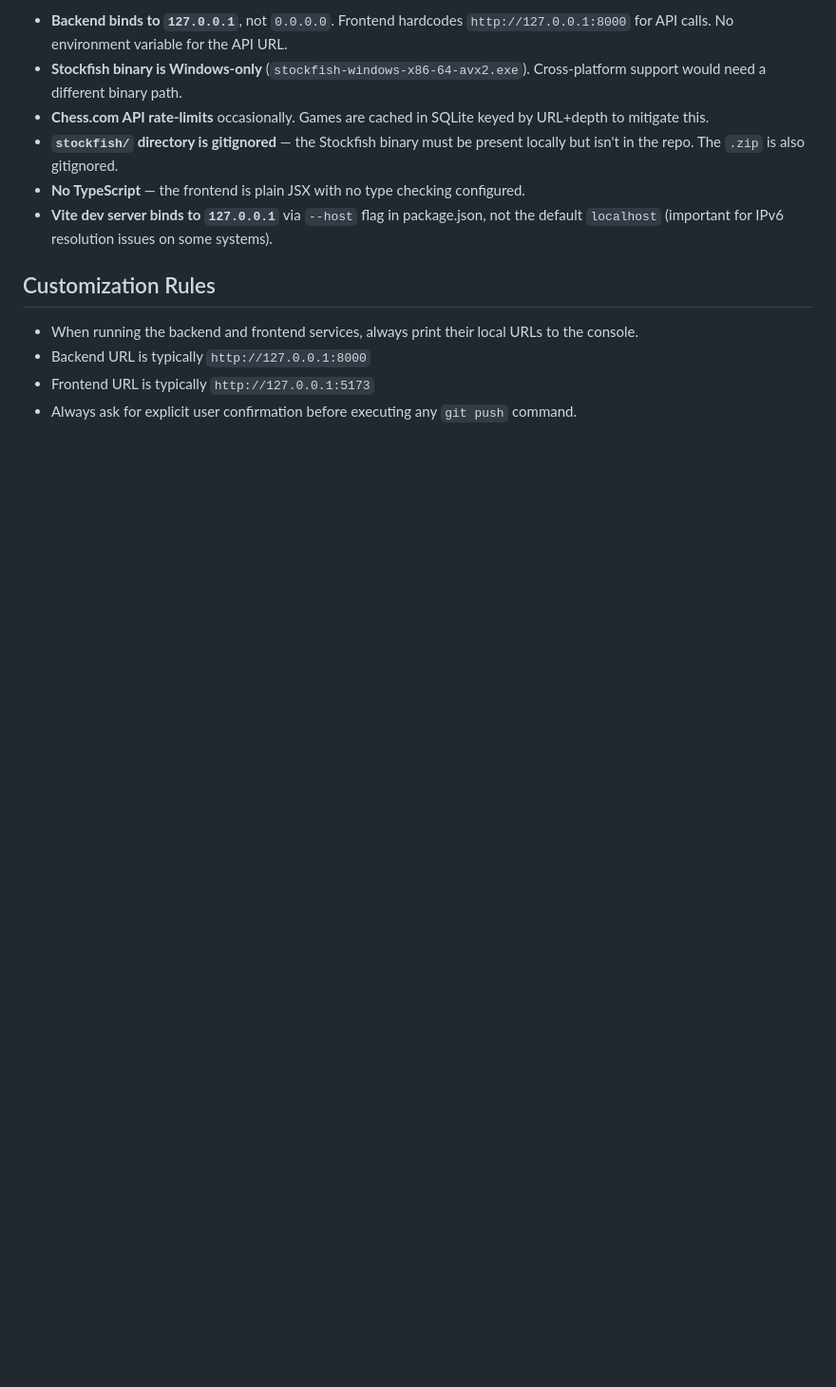
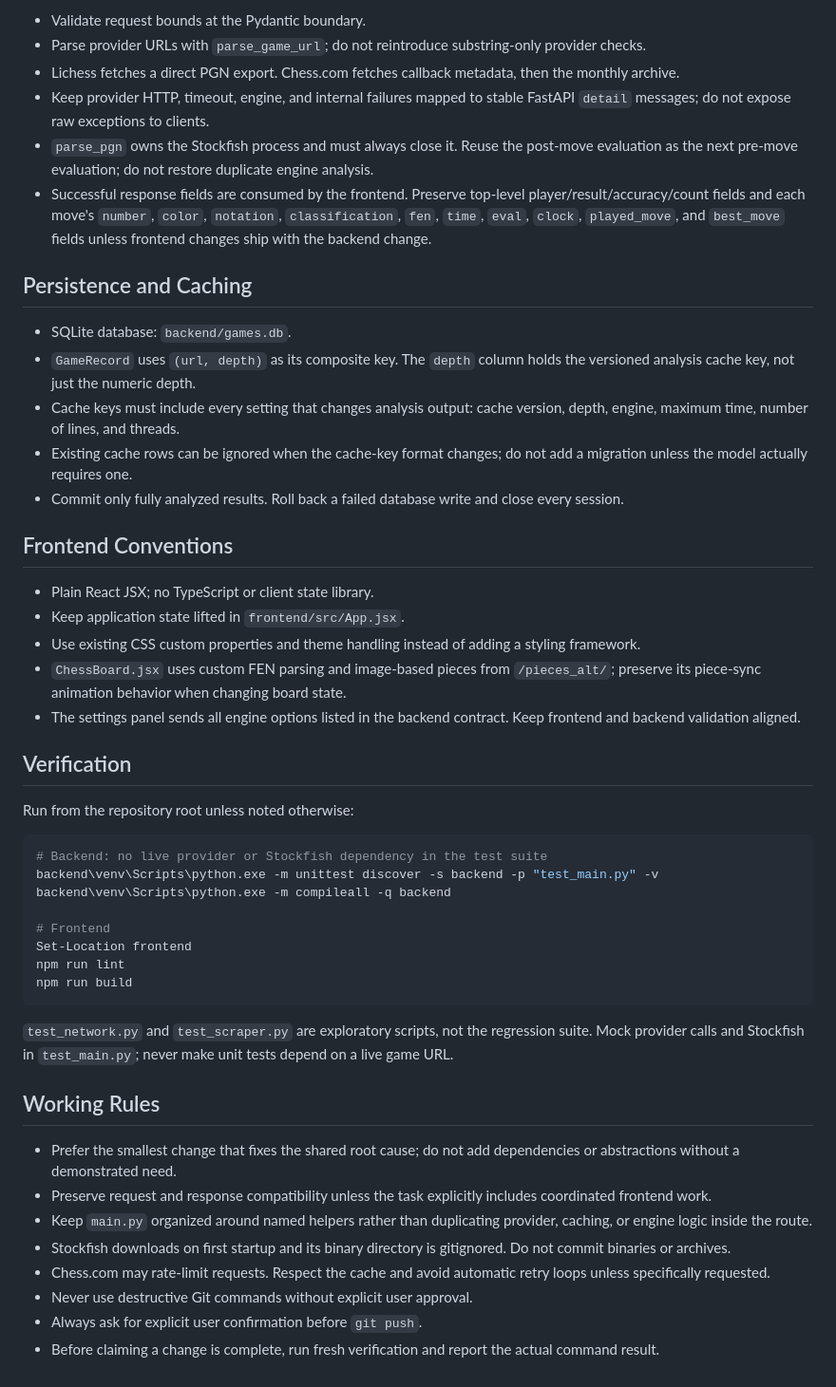
Before and after one commit to mrprohack/chess_rev, a Markdown page: AGENTS.md, the part around one of its changes. Shown at 95% size. Rendered like a GitHub page; blank space fills up the shorter version.

Commit message:
docs: rename and restructure AGENTS.md with updated project map, API contract, and development guidelines

````diff
--- a/AGENTS.md
+++ b/AGENTS.md
@@ -63,14 +75,51 @@ No test framework is configured. Backend has `test_network.py` and `test_scraper
 
-- **Backend binds to `127.0.0.1`**, not `0.0.0.0`. Frontend hardcodes `http://127.0.0.1:8000` for API calls. No environment variable for the API URL.
-- **Stockfish binary is Windows-only** (`stockfish-windows-x86-64-avx2.exe`). Cross-platform support would need a different binary path.
-- **Chess.com API rate-limits** occasionally. Games are cached in SQLite keyed by URL+depth to mitigate this.
-- **`stockfish/` directory is gitignored** — the Stockfish binary must be present locally but isn't in the repo. The `.zip` is also gitignored.
-- **No TypeScript** — the frontend is plain JSX with no type checking configured.
-- **Vite dev server binds to `127.0.0.1`** via `--host` flag in package.json, not the default `localhost` (important for IPv6 resolution issues on some systems).
+- Validate request bounds at the Pydantic boundary.
+- Parse provider URLs with `parse_game_url`; do not reintroduce substring-only provider checks.
+- Lichess fetches a direct PGN export. Chess.com fetches callback metadata, then the monthly archive.
+- Keep provider HTTP, timeout, engine, and internal failures mapped to stable FastAPI `detail` messages; do not expose raw exceptions to clients.
+- `parse_pgn` owns the Stockfish process and must always close it. Reuse the post-move evaluation as the next pre-move evaluation; do not restore duplicate engine analysis.
+- Successful response fields are consumed by the frontend. Preserve top-level player/result/accuracy/count fields and each move's `number`, `color`, `notation`, `classification`, `fen`, `time`, `eval`, `clock`, `played_move`, and `best_move` fields unless frontend changes ship with the backend change.
 
-## Customization Rules
+## Persistence and Caching
 
-- When running the backend and frontend services, always print their local URLs to the console.
-- Backend URL is typically `http://127.0.0.1:8000`
-- Frontend URL is typically `http://127.0.0.1:5173`
-- Always ask for explicit user confirmation before executing any `git push` command.
+- SQLite database: `backend/games.db`.
+- `GameRecord` uses `(url, depth)` as its composite key. The `depth` column holds the versioned analysis cache key, not just the numeric depth.
+- Cache keys must include every setting that changes analysis output: cache version, depth, engine, maximum time, number of lines, and threads.
+- Existing cache rows can be ignored when the cache-key format changes; do not add a migration unless the model actually requires one.
+- Commit only fully analyzed results. Roll back a failed database write and close every session.
+
+## Frontend Conventions
+
+- Plain React JSX; no TypeScript or client state library.
+- Keep application state lifted in `frontend/src/App.jsx`.
+- Use existing CSS custom properties and theme handling instead of adding a styling framework.
+- `ChessBoard.jsx` uses custom FEN parsing and image-based pieces from `/pieces_alt/`; preserve its piece-sync animation behavior when changing board state.
+- The settings panel sends all engine options listed in the backend contract. Keep frontend and backend validation aligned.
+
+## Verification
+
+Run from the repository root unless noted otherwise:
+
+```powershell
+# Backend: no live provider or Stockfish dependency in the test suite
+backend\venv\Scripts\python.exe -m unittest discover -s backend -p "test_main.py" -v
+backend\venv\Scripts\python.exe -m compileall -q backend
+
+# Frontend
+Set-Location frontend
+npm run lint
+npm run build
+```
+
+`test_network.py` and `test_scraper.py` are exploratory scripts, not the regression suite. Mock provider calls and Stockfish in `test_main.py`; never make unit tests depend on a live game URL.
+
+## Working Rules
+
+- Prefer the smallest change that fixes the shared root cause; do not add dependencies or abstractions without a demonstrated need.
+- Preserve request and response compatibility unless the task explicitly includes coordinated frontend work.
+- Keep `main.py` organized around named helpers rather than duplicating provider, caching, or engine logic inside the route.
+- Stockfish downloads on first startup and its binary directory is gitignored. Do not commit binaries or archives.
+- Chess.com may rate-limit requests. Respect the cache and avoid automatic retry loops unless specifically requested.
+- Never use destructive Git commands without explicit user approval.
+- Always ask for explicit user confirmation before `git push`.
+- Before claiming a change is complete, run fresh verification and report the actual command result.
````
Also changed, not shown: other parts of AGENTS.md (+58 -46 lines).
